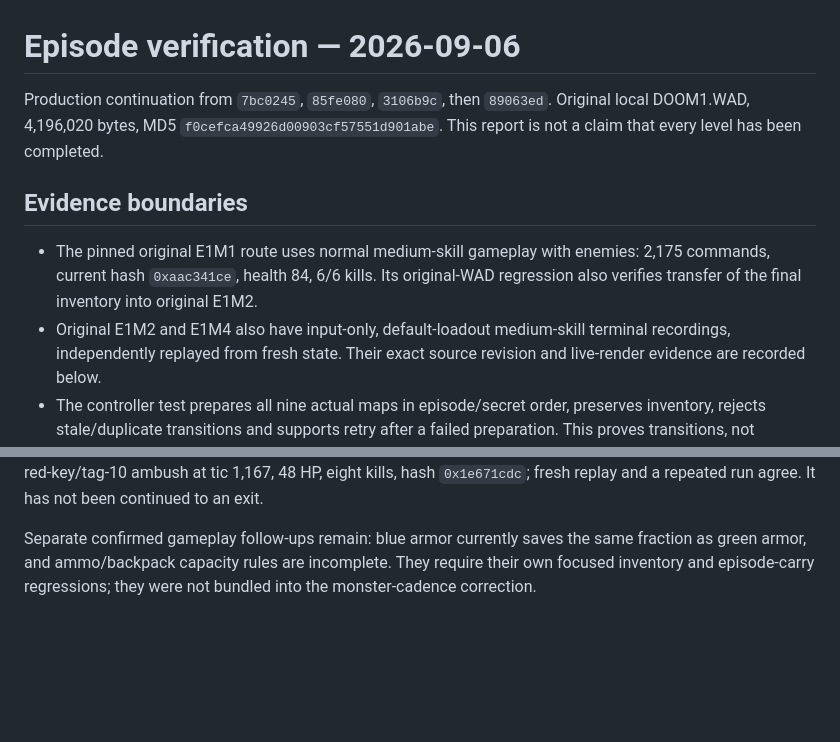
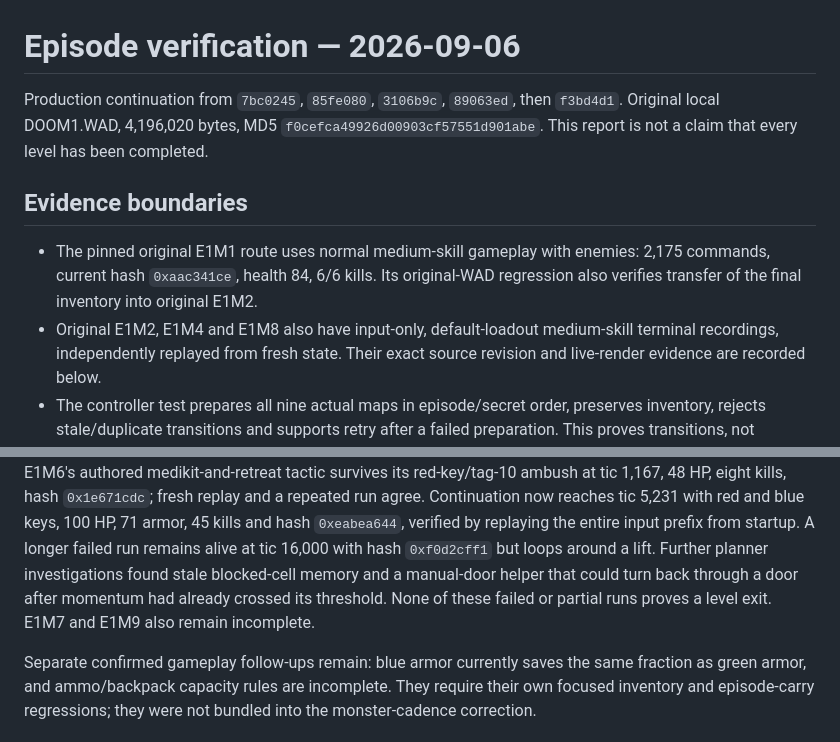
Before and after one commit to castletaste/doompeller, a Markdown page: docs/VERIFICATION.md, 2 parts joined by grey strips. Rendered like a GitHub page; blank space fills up the shorter version.

```diff
--- a/docs/VERIFICATION.md
+++ b/docs/VERIFICATION.md
@@ -1,6 +1,6 @@
 # Episode verification — 2026-09-06
 
-Production continuation from `7bc0245`, `85fe080`, `3106b9c`, then `89063ed`. Original local DOOM1.WAD, 4,196,020
+Production continuation from `7bc0245`, `85fe080`, `3106b9c`, `89063ed`, then `f3bd4d1`. Original local DOOM1.WAD, 4,196,020
 bytes, MD5 `f0cefca49926d00903cf57551d901abe`. This report is not a claim that
 every level has been completed.
 
@@ -9,7 +9,7 @@ every level has been completed.
 - The pinned original E1M1 route uses normal medium-skill gameplay with enemies:
   2,175 commands, current hash `0xaac341ce`, health 84, 6/6 kills. Its original-WAD
   regression also verifies transfer of the final inventory into original E1M2.
-- Original E1M2 and E1M4 also have input-only, default-loadout medium-skill
+- Original E1M2, E1M4 and E1M8 also have input-only, default-loadout medium-skill
   terminal recordings, independently replayed from fresh state. Their exact
   source revision and live-render evidence are recorded below.
 - The controller test prepares all nine actual maps in episode/secret order,
@@ -352,6 +415,12 @@ Neither that checkpoint nor E1M5/E1M6/E1M7/E1M9 failed runs prove completion.
 E1M6's authored medikit-and-retreat tactic survives its red-key/tag-10 ambush at
 tic 1,167, 48 HP, eight kills, hash `0x1e671cdc`; fresh replay and a repeated
-run agree. It has not been continued to an exit.
+run agree. Continuation now reaches tic 5,231 with red and blue keys, 100 HP,
+71 armor, 45 kills and hash `0xeabea644`, verified by replaying the entire input
+prefix from startup. A longer failed run remains alive at tic 16,000 with hash
+`0xf0d2cff1` but loops around a lift. Further planner investigations found stale
+blocked-cell memory and a manual-door helper that could turn back through a
+door after momentum had already crossed its threshold. None of these failed
+or partial runs proves a level exit. E1M7 and E1M9 also remain incomplete.
 
 Separate confirmed gameplay follow-ups remain: blue armor currently saves the
 same fraction as green armor, and ammo/backpack capacity rules are incomplete.
```
Also changed, not shown: other parts of docs/VERIFICATION.md (+70 -7 lines).
